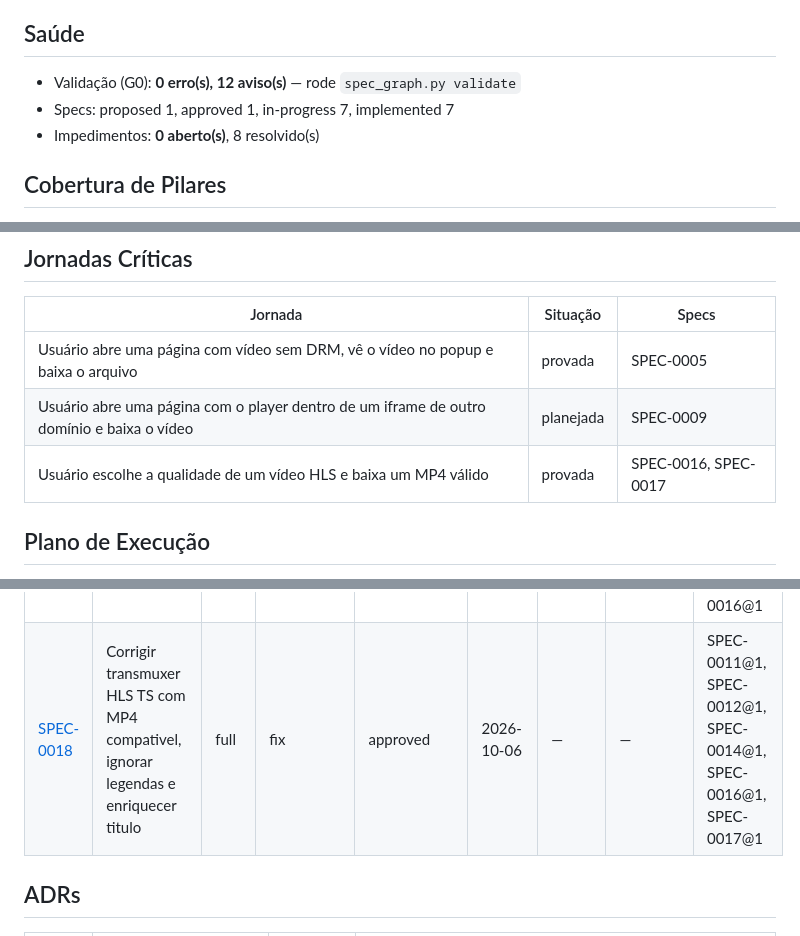
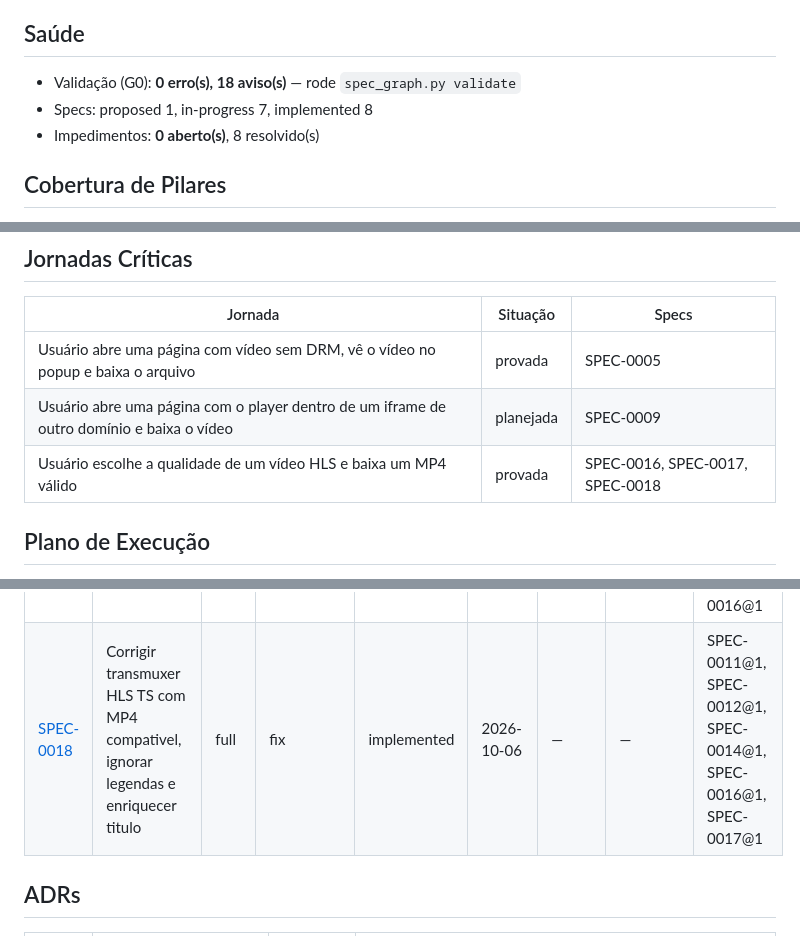
Before and after one commit to thomasravache/video-downloader, a Markdown page: docs/specs/INDEX.md, 3 parts joined by grey strips. GitHub-like rendering.

Commit message:
chore(spec): finalizar SPEC-0018 e atualizar indice de specs
Refs: SPEC-0018

```diff
--- a/docs/specs/INDEX.md
+++ b/docs/specs/INDEX.md
@@ -4,8 +4,8 @@
 
 ## Saúde
 
-- Validação (G0): **0 erro(s), 12 aviso(s)** — rode `spec_graph.py validate`
-- Specs: proposed 1, approved 1, in-progress 7, implemented 7
+- Validação (G0): **0 erro(s), 18 aviso(s)** — rode `spec_graph.py validate`
+- Specs: proposed 1, in-progress 7, implemented 8
 - Impedimentos: **0 aberto(s)**, 8 resolvido(s)
 
 ## Cobertura de Pilares
@@ -33,7 +33,7 @@ Perfil: **padrao**
 |---|---|---|
 | Usuário abre uma página com vídeo sem DRM, vê o vídeo no popup e baixa o arquivo | provada | SPEC-0005 |
 | Usuário abre uma página com o player dentro de um iframe de outro domínio e baixa o vídeo | planejada | SPEC-0009 |
-| Usuário escolhe a qualidade de um vídeo HLS e baixa um MP4 válido | provada | SPEC-0016, SPEC-0017 |
+| Usuário escolhe a qualidade de um vídeo HLS e baixa um MP4 válido | provada | SPEC-0016, SPEC-0017, SPEC-0018 |
 
 ## Plano de Execução
 
@@ -136,7 +119,7 @@ flowchart LR
 | [SPEC-0015](SPEC-0015-popup-com-um-cartao-por-video-fontes-redundantes-recolhidas.md) | Popup com um cartão por vídeo: fontes redundantes recolhidas e seletor de áudio | full | feature | in-progress | 2026-10-02 | SPEC-0008 | — | SPEC-0013@1, SPEC-0014@1 |
 | [SPEC-0016](SPEC-0016-contexto-de-requisicao-da-pagina-para-buscar-playlists-e-seg.md) | Contexto de requisição da página para buscar playlists e segmentos recusados com 403 | full | feature | implemented | 2026-10-03 | SPEC-0008 | — | SPEC-0011@1, SPEC-0012@1, SPEC-0015@1 |
 | [SPEC-0017](SPEC-0017-hls-com-criptografia-aes-128-por-chave-de-sessao-no-flavor-l.md) | HLS com criptografia AES-128 por chave de sessão no flavor local | full | feature | implemented | 2026-10-03 | SPEC-0008 | — | SPEC-0011@1, SPEC-0012@1, SPEC-0013@1, SPEC-0014@1, SPEC-0016@1 |
-| [SPEC-0018](SPEC-0018-corrigir-transmuxer-hls-ts-com-mp4-compativel-ignorar-legend.md) | Corrigir transmuxer HLS TS com MP4 compativel, ignorar legendas e enriquecer titulo | full | fix | approved | 2026-10-06 | — | — | SPEC-0011@1, SPEC-0012@1, SPEC-0014@1, SPEC-0016@1, SPEC-0017@1 |
+| [SPEC-0018](SPEC-0018-corrigir-transmuxer-hls-ts-com-mp4-compativel-ignorar-legend.md) | Corrigir transmuxer HLS TS com MP4 compativel, ignorar legendas e enriquecer titulo | full | fix | implemented | 2026-10-06 | — | — | SPEC-0011@1, SPEC-0012@1, SPEC-0014@1, SPEC-0016@1, SPEC-0017@1 |
 
 ## ADRs
 
```
Also changed, not shown: other parts of docs/specs/INDEX.md (+1 -18 lines), docs/specs/SPEC-0018-corrigir-transmuxer-hls-ts-com-mp4-compativel-ignorar-legend.md (+2 -2 lines).
